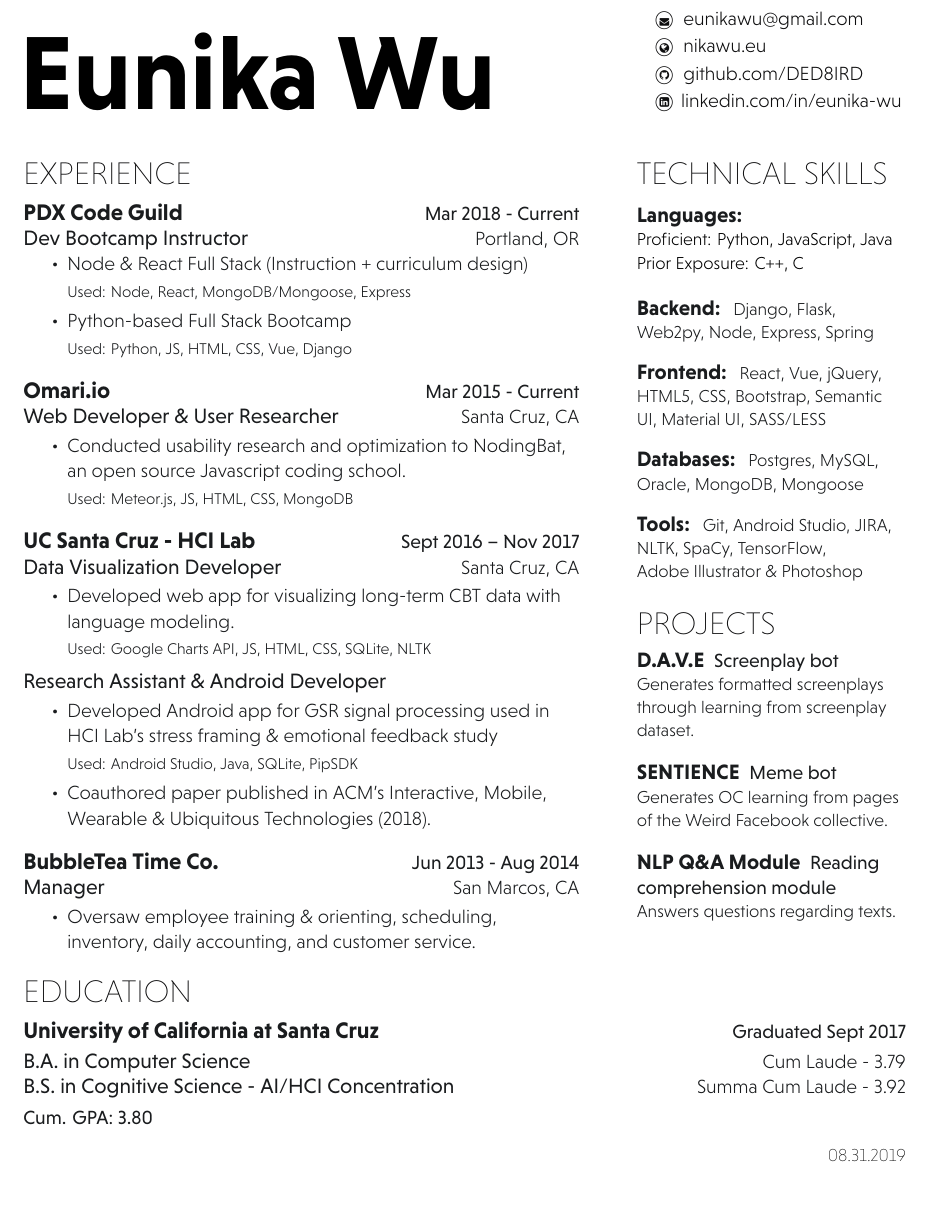
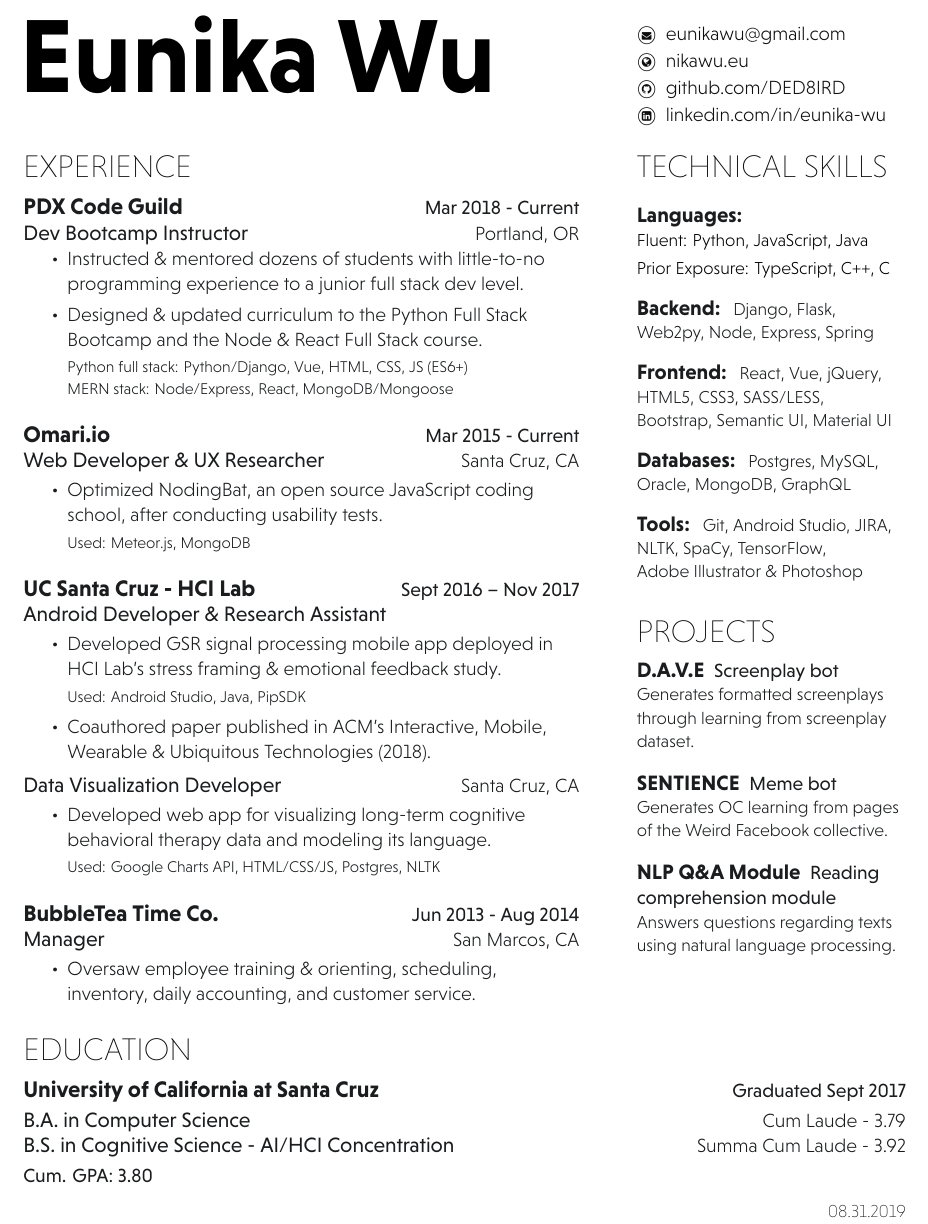
Before and after one commit to DED8IRD/Resume, a LaTeX document (main.tex, which reads hieudo-build.cls): part of the page, cut so that both start at the same text, the shorter picture padded with empty space. Compiled offline with XeLaTeX.

Commit message:
8/31/19 update

```diff
--- a/hieudo-build.cls
+++ b/hieudo-build.cls
@@ -68,10 +68,10 @@
 % Jobtitle command
 \newcommand{\workplace}[2]{
 \color{subheadings}\raggedright
-\fontspec[Path = fonts/NiveauGrotesk/]{Niveau-Bol}\fontsize{13pt}{12pt}\selectfont\bfseries {#1} \normalfont
+\fontspec[Path = fonts/NiveauGrotesk/]{Niveau-Bol}\fontsize{13pt}{22pt}\selectfont\bfseries {#1} \normalfont
 \hfill
 \color{subheadings}\raggedleft
-\fontspec[Path = fonts/NiveauGrotesk/]{Niveau-Reg}\fontsize{11pt}{12pt}\selectfont\bfseries {#2} \normalfont
+\fontspec[Path = fonts/NiveauGrotesk/]{Niveau-Reg}\fontsize{11pt}{14pt}\selectfont\bfseries {#2} \normalfont
 }
 \titlespacing{\section}{0pt}{0pt}{5pt}
 
@@ -80,7 +80,7 @@
 \titlespacing{\section}{0pt}{0pt}{3pt}
 
 % Positions command
-\newcommand{\position}[2]{\color{subheadings}\raggedright\scshape\fontspec[Path = fonts/NiveauGrotesk/]{Niveau-Reg}\fontsize{12pt}{13pt}\selectfont{#1}\normalfont
+\newcommand{\position}[2]{\color{subheadings}\raggedright\scshape\fontspec[Path = fonts/NiveauGrotesk/]{Niveau-Reg}\fontsize{12pt}{16pt}\selectfont{#1}\normalfont
 \hfill
 \color{subheadings}\raggedleft\scshape\fontspec[Path = fonts/NiveauGrotesk/]{Niveau-Lig}\fontsize{11pt}{13pt}\selectfont {#2\\}\normalfont
 }
--- a/main.tex
+++ b/main.tex
@@ -10,11 +10,13 @@
 %%%%%%%%%%%%%%%%%%%%%%%%%%%%%%%%%%%%%%
 \namesection{Eunika Wu \smallskip}
 {\urlstyle{same}
-% 	\ci{\faMapMarker} \href{mailto:eunikawu@gmail.com}{ Portland, OR } \par
-	\ci{\faEnvelope} \href{mailto:eunikawu@gmail.com}{ eunikawu@gmail.com } \par
-    \ci{\faGlobe} \href{http://nikawu.eu}{ nikawu.eu } \par
-	\ci{\faGithub} \href{https://github.com/DED8IRD}{ github.com/DED8IRD } \par
+	\ci{\faEnvelope} \href{mailto:eunikawu@gmail.com}{ eunikawu@gmail.com }
+	\par
+    \ci{\faGlobe} \href{https://nikawu.eu}{ nikawu.eu } \par
+	\ci{\faGithub} \href{https://github.com/DED8IRD}{ github.com/DED8IRD }
+	\par
 	\ci{\faLinkedinSquare} \href{https://www.linkedin.com/in/eunika-wu/}{ linkedin.com/in/eunika-wu }
+	\par
 }
 
 %%%%%%%%%%%%%%%%%%%%%%%%%%%%%%%%%%%%%%
@@ -31,50 +33,43 @@
 
 \workplace{PDX Code Guild}{Mar 2018 - Current} \\
 \position{Dev Bootcamp Instructor}{Portland, OR}
-\vspace{\topsep} % Hacky fix for awkward extra vertical space
+\vspace{\topsep}
 \begin{tightemize}
-\item Node \& React Full Stack (Instruction + curriculum design) \\
+\item Instructed \& mentored dozens of students with little-to-no programming experience to a junior full stack dev level. \\
+\item Designed \& updated curriculum to the Python Full Stack Bootcamp and the Node \& React Full Stack course. \\
 \smallskip
-{\techstack{Used: Node, React, MongoDB/Mongoose, Express}}
-\item Python-based Full Stack Bootcamp \\
-\smallskip
-{\techstack{Used: Python, JS, HTML, CSS, Vue, Django}}
+{\techstack{Python full stack: Python/Django, Vue, HTML, CSS, JS (ES6+)}}
+{\techstack{MERN stack: Node/Express, React, MongoDB/Mongoose}}
 \end{tightemize}
 \sectionsep
 
 \workplace{Omari.io}{Mar 2015 - Current} \\
-\position{Web Developer \&  User Researcher}{Santa Cruz, CA}
-% \vspace{\topsep} % Hacky fix for awkward extra vertical space
+\position{Web Developer \&  UX Researcher}{Santa Cruz, CA}
 \begin{tightemize}
-\item Conducted usability research and optimization to NodingBat, an open source Javascript coding school. \\
+\item Optimized NodingBat, an open source JavaScript coding school, after conducting usability tests. \\
 \smallskip
-{\techstack{Used: Meteor.js, JS, HTML, CSS, MongoDB}}
+{\techstack{Used: Meteor.js, MongoDB}}
 \end{tightemize}
 \sectionsep
 
 \workplace{UC Santa Cruz - HCI Lab}{Sept 2016 – Nov 2017} \\
-\position{Data Visualization Developer}{Santa Cruz, CA}
-% \vspace{0.9em} % Hacky fix for awkward extra vertical space
+\position{Android Developer \& Research Assistant}{}
 \begin{tightemize}
-\item Developed web app for visualizing long-term CBT data with language modeling. \\
+\item Developed GSR signal processing mobile app deployed in HCI Lab's stress framing \& emotional feedback study. \\
 \smallskip
-{\techstack{Used: Google Charts API, JS, HTML, CSS, SQLite, NLTK}}
-\end{tightemize}
-% \sectionsep
-\smallskip
-
-% \workplace{UC Santa Cruz - HCI Lab}{Sep 2016 - Jun 2017} \\
-\position{Research Assistant \& Android Developer}{}
-% \vspace{\topsep} % Hacky fix for awkward extra vertical space
-\begin{tightemize}
-\item Developed Android app for GSR signal processing used in HCI Lab's stress framing \& emotional feedback study \\
-\smallskip
-{\techstack{Used: Android Studio, Java, SQLite, PipSDK}}
+{\techstack{Used: Android Studio, Java, PipSDK}}
 \item Coauthored paper published in ACM's
 Interactive, Mobile, Wearable \& Ubiquitous Technologies (2018). \\
 \end{tightemize}
 % \item Developed Android camera app for sentiment logging used in prosthetic memory lab. \\
+\smallskip
 
+\position{Data Visualization Developer}{Santa Cruz, CA}
+\begin{tightemize}
+\item Developed web app for visualizing long-term cognitive behavioral therapy data and modeling its language. \\
+\smallskip
+{\techstack{Used: Google Charts API, HTML/CSS/JS, Postgres, NLTK}}
+\end{tightemize}
 \sectionsep
 
 % \workplace{Xactly Corp}{Jan 2017 - Jun 2017} \\
@@ -112,9 +106,9 @@ Interactive, Mobile, Wearable \& Ubiquitous Technologies (2018). \\
 \narrower
 \subsection{Languages:}
 \normalsize
-  Proficient: Python, JavaScript, Java
+  Fluent: Python, JavaScript, Java \\
   \smallskip
-  Prior Exposure: C++, C
+  Prior Exposure: TypeScript, C++, C
 \sectionsep
 
 \runsubsection{Backend:}
@@ -125,13 +119,12 @@ Interactive, Mobile, Wearable \& Ubiquitous Technologies (2018). \\
 \runsubsection{Frontend:}
 \normalsize
   React, Vue,
-  jQuery, HTML5, CSS, Bootstrap, Semantic UI, Material UI,
-  SASS/LESS
+  jQuery, HTML5, CSS3, SASS/LESS, Bootstrap, Semantic UI, Material UI
 \sectionsep
 
 \runsubsection{Databases:}
 \normalsize
-  Postgres, MySQL, Oracle, MongoDB, Mongoose
+  Postgres, MySQL, Oracle, MongoDB, GraphQL
 \sectionsep
 
 \runsubsection{Tools:}
@@ -178,7 +171,7 @@ Interactive, Mobile, Wearable \& Ubiquitous Technologies (2018). \\
 
 \runsubsection{NLP Q\&A Module}
 \descript{Reading comprehension module}
-\normalsize Answers questions regarding texts. \\
+\normalsize Answers questions regarding texts using natural language processing. \\
 % Built with Python and NLTK.
 % \sectionsep
 
```
Also changed, not shown: hieudo-build.cls (12 more changed lines), main.tex (1 more changed lines).
